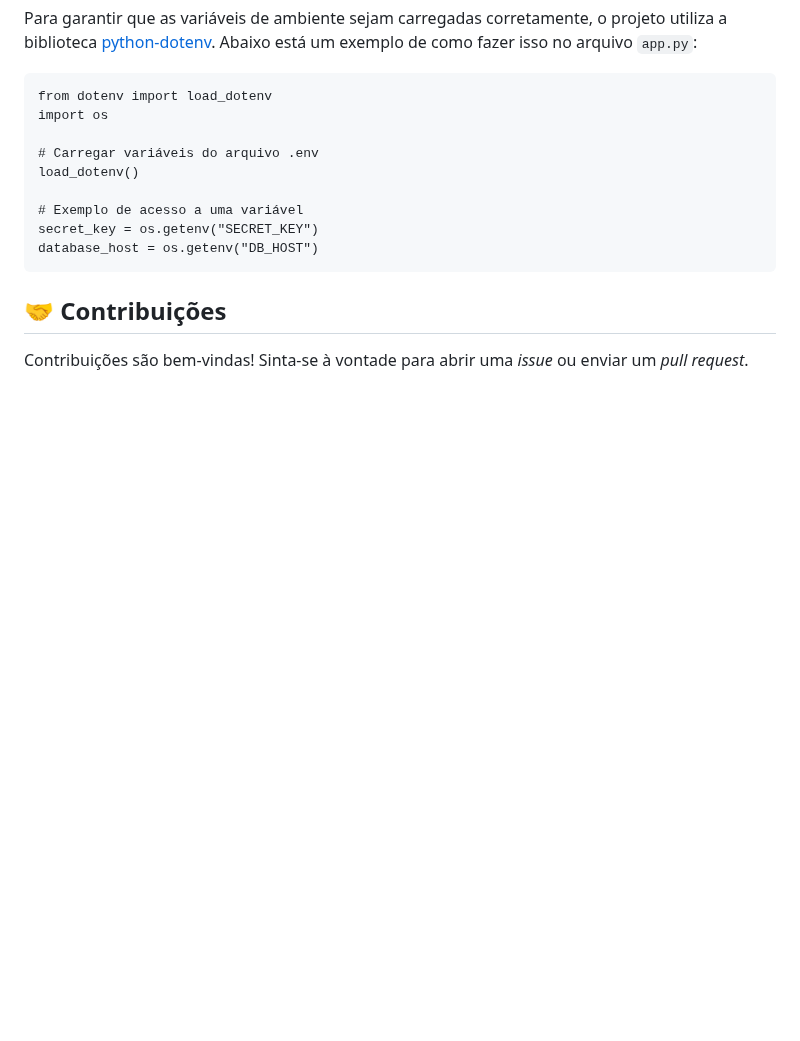
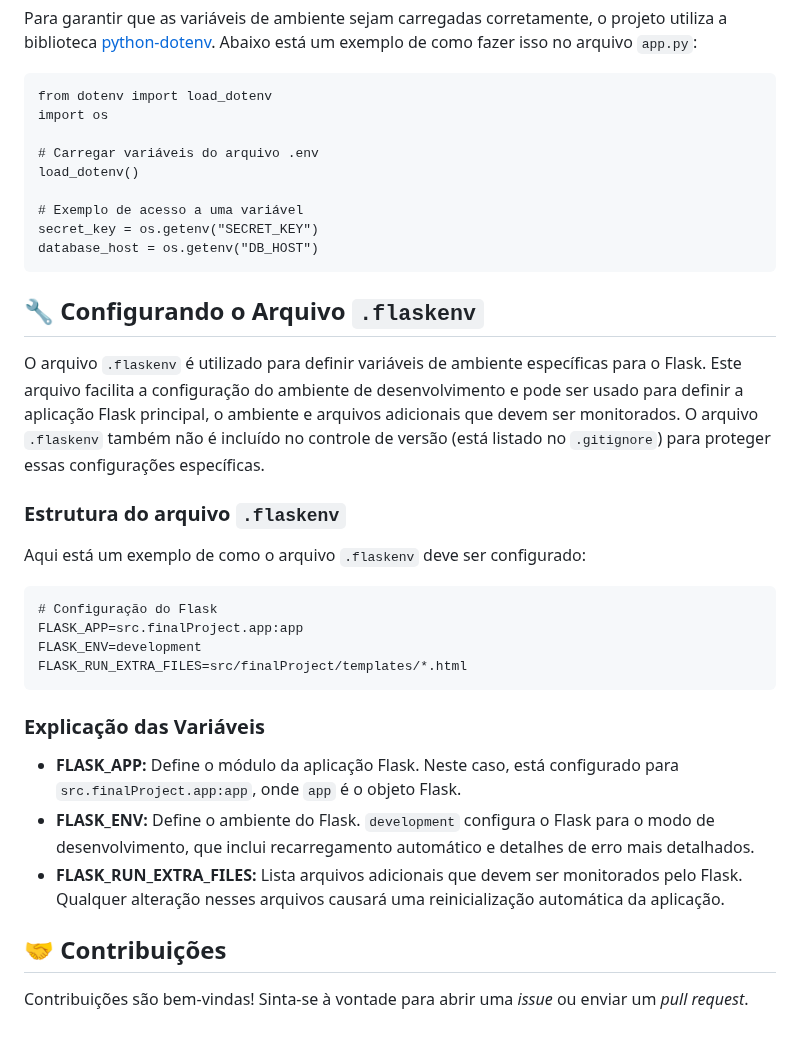
Before and after one commit to AngeloPV/CS50, a Markdown page: README.md, the part around the change. Drawn GitHub-style; blank space fills up the shorter version.

```diff
--- a/README.md
+++ b/README.md
@@ -112,7 +112,26 @@ secret_key = os.getenv("SECRET_KEY")
 database_host = os.getenv("DB_HOST")
 </code></pre>
 
+## 🔧 Configurando o Arquivo `.flaskenv`
 
+<p>O arquivo <code>.flaskenv</code> é utilizado para definir variáveis de ambiente específicas para o Flask. Este arquivo facilita a configuração do ambiente de desenvolvimento e pode ser usado para definir a aplicação Flask principal, o ambiente e arquivos adicionais que devem ser monitorados. O arquivo <code>.flaskenv</code> também não é incluído no controle de versão (está listado no <code>.gitignore</code>) para proteger essas configurações específicas.</p>
+
+### Estrutura do arquivo `.flaskenv`
+
+<p>Aqui está um exemplo de como o arquivo <code>.flaskenv</code> deve ser configurado:</p>
+<pre><code># Configuração do Flask
+FLASK_APP=src.finalProject.app:app
+FLASK_ENV=development
+FLASK_RUN_EXTRA_FILES=src/finalProject/templates/*.html
+</code></pre>
+
+### Explicação das Variáveis
+
+<ul>
+  <li><strong>FLASK_APP:</strong> Define o módulo da aplicação Flask. Neste caso, está configurado para <code>src.finalProject.app:app</code>, onde <code>app</code> é o objeto Flask.</li>
+  <li><strong>FLASK_ENV:</strong> Define o ambiente do Flask. <code>development</code> configura o Flask para o modo de desenvolvimento, que inclui recarregamento automático e detalhes de erro mais detalhados.</li>
+  <li><strong>FLASK_RUN_EXTRA_FILES:</strong> Lista arquivos adicionais que devem ser monitorados pelo Flask. Qualquer alteração nesses arquivos causará uma reinicialização automática da aplicação.</li>
+</ul>
 
 ## 🤝 Contribuições
 
```
